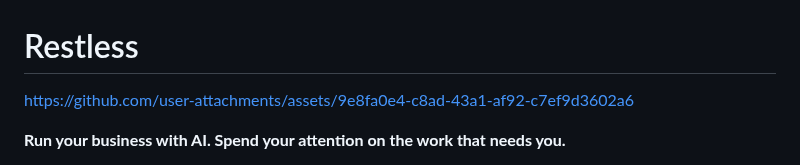
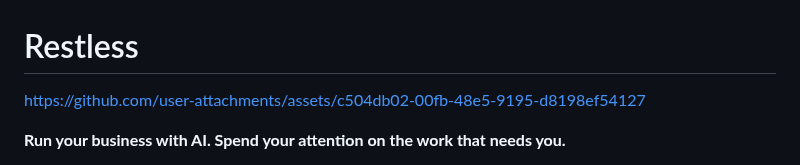
Before and after one commit to BlueprintLabIO/restless-core, a Markdown page: README.md, the part around the change. GitHub-like rendering.

```diff
--- a/README.md
+++ b/README.md
@@ -1,6 +1,6 @@
 # Restless
 
-https://github.com/user-attachments/assets/9e8fa0e4-c8ad-43a1-af92-c7ef9d3602a6
+https://github.com/user-attachments/assets/c504db02-00fb-48e5-9195-d8198ef54127
 
 **Run your business with AI. Spend your attention on the work that needs you.**
 
```
Also changed, not shown: docs/media/README.md (+25 -13 lines), docs/media/restless-product-poster.png, 2 other files.
